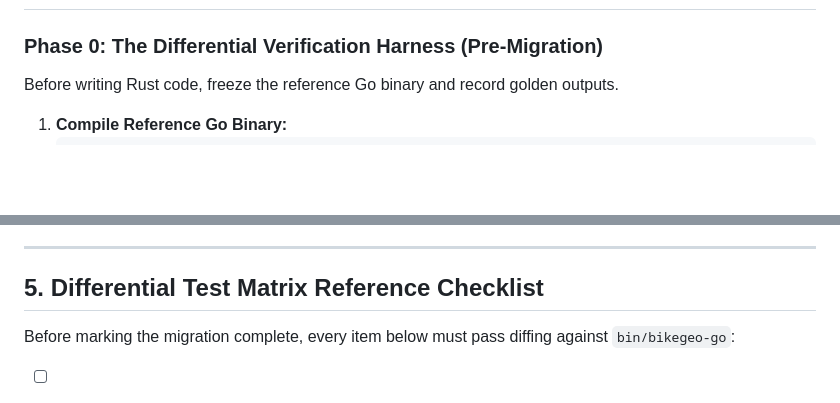
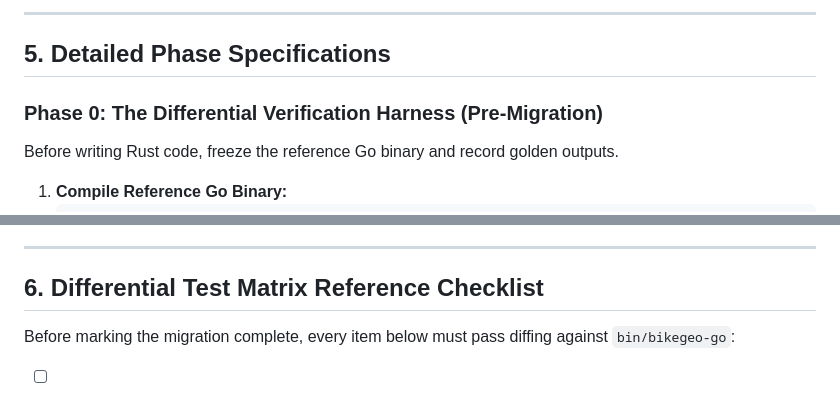
Before and after one commit to matta/bikegeo, a Markdown page: MIGRATE.md, 2 parts joined by grey strips. Rendered like a GitHub page; blank space fills up the shorter version.

```diff
--- a/MIGRATE.md
+++ b/MIGRATE.md
@@ -105,3 +155,6 @@ The following schedule matrix maps prerequisites, deliverables, verification gat
+---
+
+## 5. Detailed Phase Specifications
 
 ### Phase 0: The Differential Verification Harness (Pre-Migration)
 
@@ -300,7 +353,7 @@ Replace the ~2,500 lines of custom low-level `tcell` widget code in [`pkg/tui/`]
 
 ---
 
-## 5. Differential Test Matrix Reference Checklist
+## 6. Differential Test Matrix Reference Checklist
 
 Before marking the migration complete, every item below must pass diffing against `bin/bikegeo-go`:
 
```
Also changed, not shown: other parts of MIGRATE.md (+51 -1 lines).
